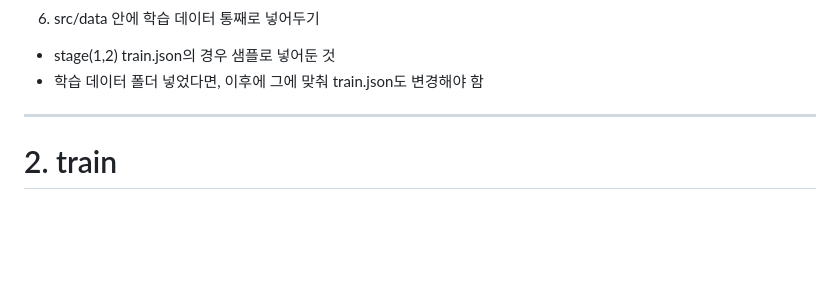
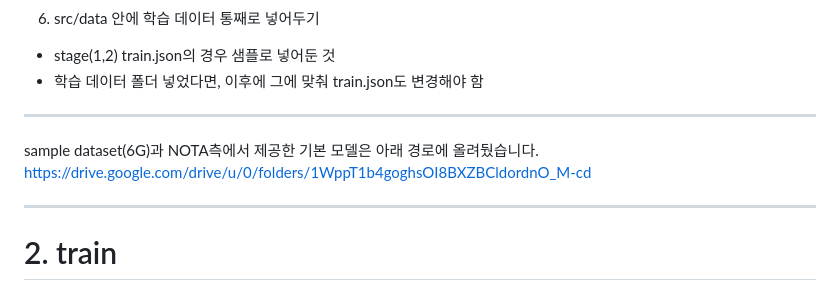
Before and after one commit to boostcampaitech7/level4-nlp-finalproject-hackathon-nlp-07-lv3, a Markdown page: README.md, the part around the change. Drawn GitHub-style; blank space fills up the shorter version.

```diff
--- a/README.md
+++ b/README.md
@@ -17,6 +17,11 @@
 6. src/data 안에 학습 데이터 통째로 넣어두기
 - stage(1,2) train.json의 경우 샘플로 넣어둔 것
 - 학습 데이터 폴더 넣었다면, 이후에 그에 맞춰 train.json도 변경해야 함
+
+---
+sample dataset(6G)과 NOTA측에서 제공한 기본 모델은 아래 경로에 올려뒀습니다.
+https://drive.google.com/drive/u/0/folders/1WppT1b4goghsOI8BXZBCldordnO_M-cd
+
 
 ---
 
```
